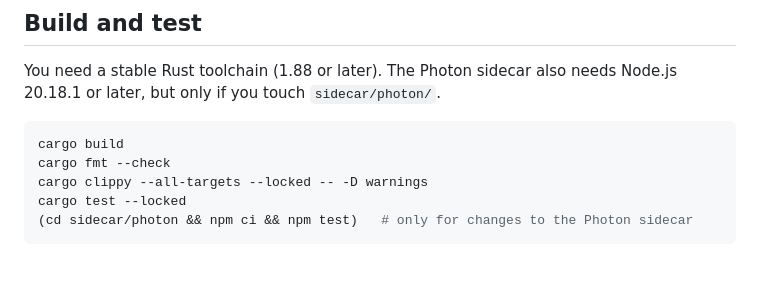
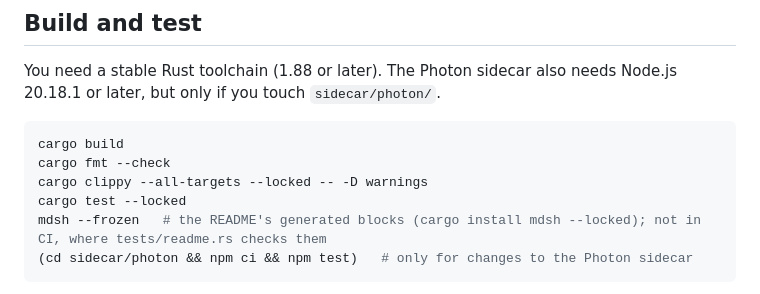
Before and after one commit to edouard38000/hackathon-radar, a Markdown page: CONTRIBUTING.md, the part around the change. GitHub-like rendering; blank space fills up the shorter version.

````diff
--- a/CONTRIBUTING.md
+++ b/CONTRIBUTING.md
@@ -11,6 +11,7 @@ cargo build
 cargo fmt --check
 cargo clippy --all-targets --locked -- -D warnings
 cargo test --locked
+mdsh --frozen   # the README's generated blocks (cargo install mdsh --locked); not in CI, where tests/readme.rs checks them
 (cd sidecar/photon && npm ci && npm test)   # only for changes to the Photon sidecar
 ```
 
````
Also changed, not shown: README.md (+52 -5 lines), demo/demo.gif (added), 4 other files.
